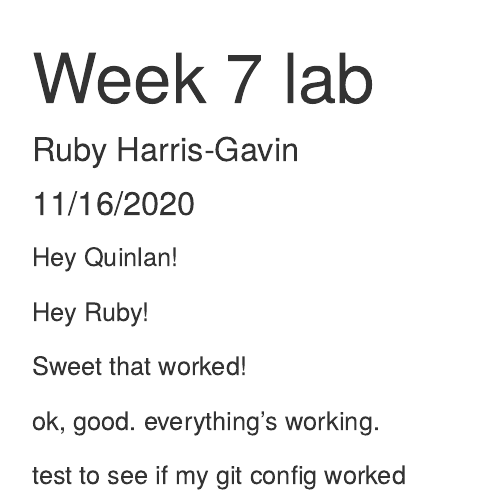
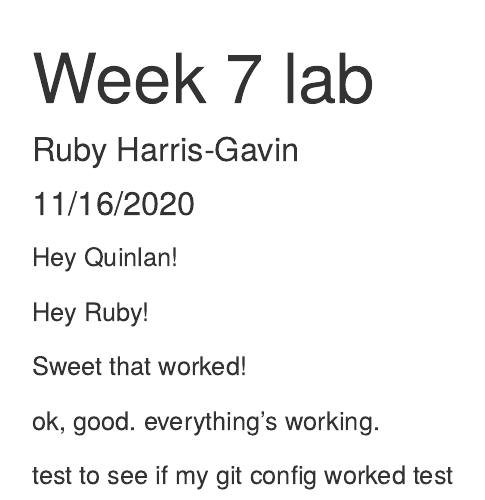
Before and after one commit to rubyhg/week-7-lab, an R Markdown document (lab_7_collab.Rmd): the page in a window 1100 px wide, from its top. Rendered offline with R 4.5, knitr and Pandoc, with nearby package versions.

Commit message:
test test

```diff
--- a/lab_7_collab.Rmd
+++ b/lab_7_collab.Rmd
@@ -17,4 +17,4 @@ Sweet that worked!
 
 ok, good.  everything's working.
 
-test to see if my git config worked
+test to see if my git config worked test
```
